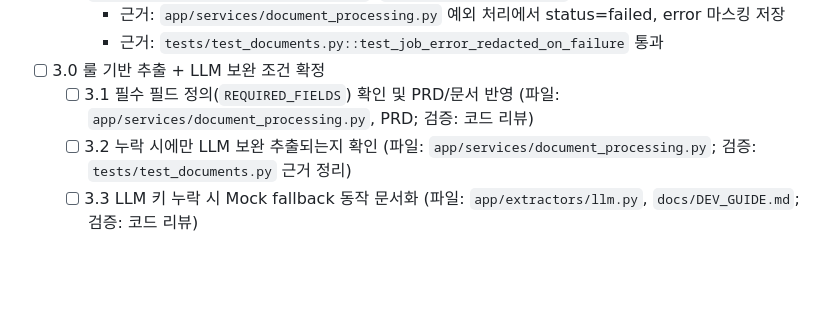
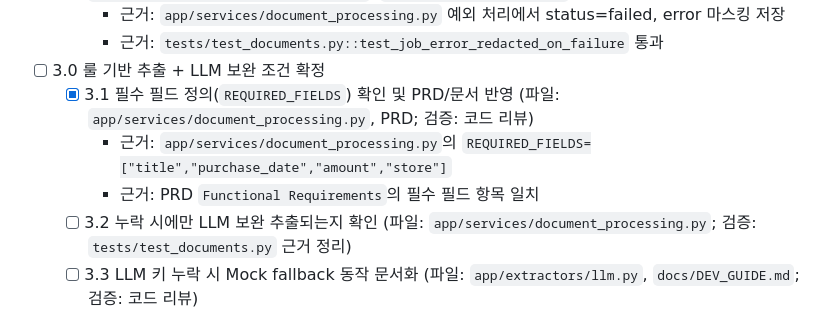
Before and after one commit to Bkankim/ASHD, a Markdown page: tasks/tasks-prd-document-processing-ocr-llm-jobs.md, the part around the change. GitHub-like rendering; blank space fills up the shorter version.

Commit message:
task 3.1 confirm required fields

```diff
--- a/tasks/tasks-prd-document-processing-ocr-llm-jobs.md
+++ b/tasks/tasks-prd-document-processing-ocr-llm-jobs.md
@@ -60,7 +60,9 @@
     - 근거: `tests/test_documents.py::test_job_error_redacted_on_failure` 통과
 
 - [ ] 3.0 룰 기반 추출 + LLM 보완 조건 확정
-  - [ ] 3.1 필수 필드 정의(`REQUIRED_FIELDS`) 확인 및 PRD/문서 반영 (파일: `app/services/document_processing.py`, PRD; 검증: 코드 리뷰)
+  - [x] 3.1 필수 필드 정의(`REQUIRED_FIELDS`) 확인 및 PRD/문서 반영 (파일: `app/services/document_processing.py`, PRD; 검증: 코드 리뷰)
+    - 근거: `app/services/document_processing.py`의 `REQUIRED_FIELDS=["title","purchase_date","amount","store"]`
+    - 근거: PRD `Functional Requirements`의 필수 필드 항목 일치
   - [ ] 3.2 누락 시에만 LLM 보완 추출되는지 확인 (파일: `app/services/document_processing.py`; 검증: `tests/test_documents.py` 근거 정리)
   - [ ] 3.3 LLM 키 누락 시 Mock fallback 동작 문서화 (파일: `app/extractors/llm.py`, `docs/DEV_GUIDE.md`; 검증: 코드 리뷰)
 
```
